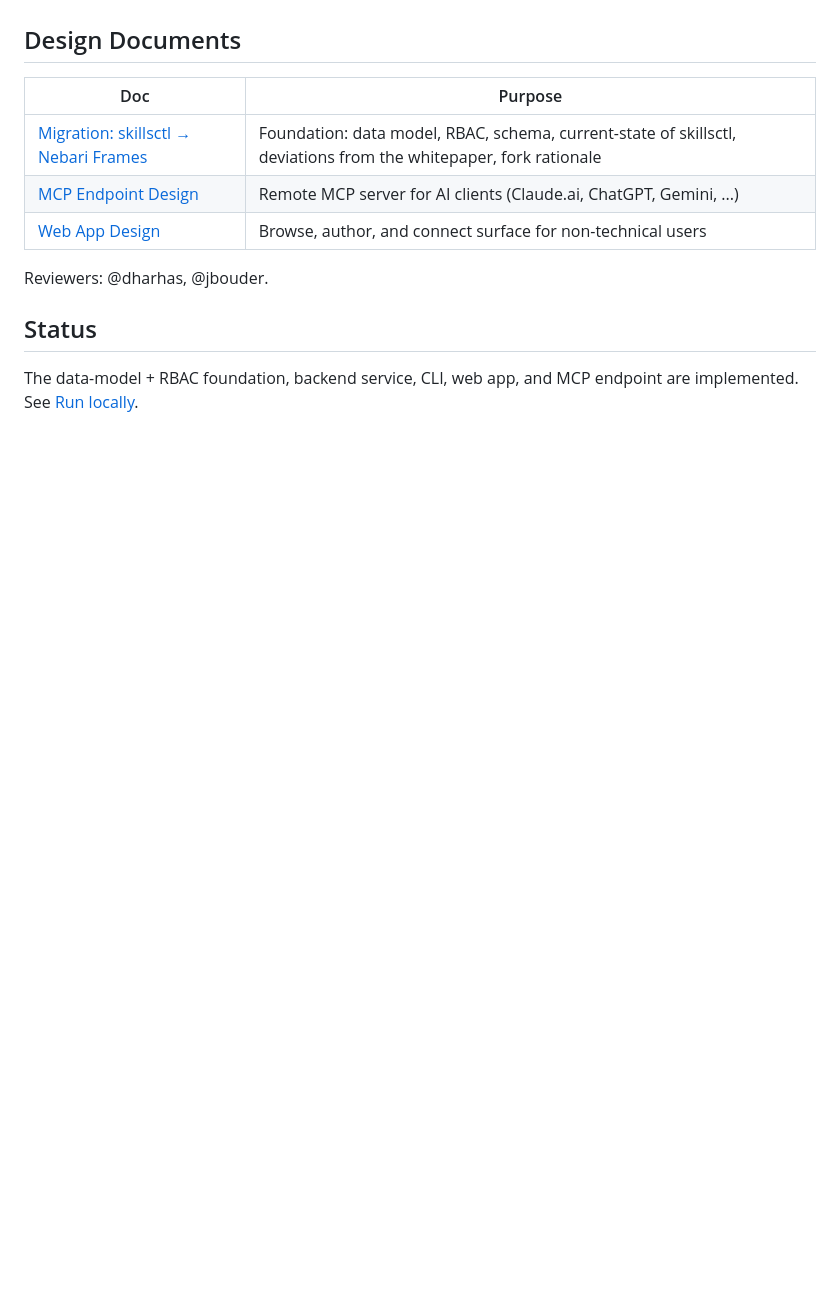
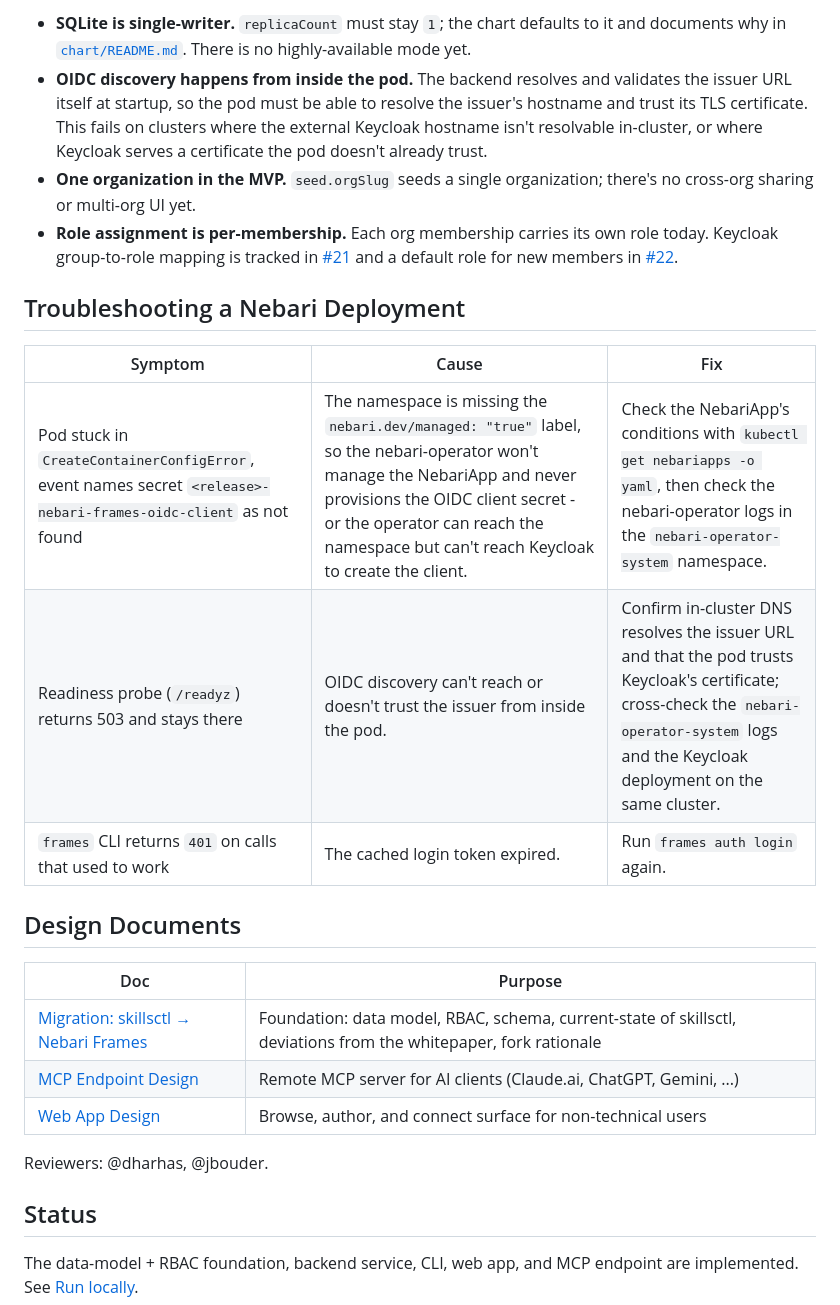
Before and after one commit to nebari-dev/nebari-frames, a Markdown page: README.md, the part around one of its changes. Drawn GitHub-style; blank space fills up the shorter version.

Commit message:
docs: prerequisites, known limitations, auth setup, and troubleshooting

```diff
--- a/README.md
+++ b/README.md
@@ -43,3 +86,16 @@ Starts Keycloak in Docker (`:8081`) with an auto-imported realm and runs the bac
+- **SQLite is single-writer.** `replicaCount` must stay `1`; the chart defaults to it and documents why in [`chart/README.md`](chart/README.md#values-reference). There is no highly-available mode yet.
+- **OIDC discovery happens from inside the pod.** The backend resolves and validates the issuer URL itself at startup, so the pod must be able to resolve the issuer's hostname and trust its TLS certificate. This fails on clusters where the external Keycloak hostname isn't resolvable in-cluster, or where Keycloak serves a certificate the pod doesn't already trust.
+- **One organization in the MVP.** `seed.orgSlug` seeds a single organization; there's no cross-org sharing or multi-org UI yet.
+- **Role assignment is per-membership.** Each org membership carries its own role today. Keycloak group-to-role mapping is tracked in [#21](https://github.com/nebari-dev/nebari-frames/issues/21) and a default role for new members in [#22](https://github.com/nebari-dev/nebari-frames/issues/22).
+
+## Troubleshooting a Nebari Deployment
+
+| Symptom | Cause | Fix |
+| --- | --- | --- |
+| Pod stuck in `CreateContainerConfigError`, event names secret `<release>-nebari-frames-oidc-client` as not found | The namespace is missing the `nebari.dev/managed: "true"` label, so the nebari-operator won't manage the NebariApp and never provisions the OIDC client secret - or the operator can reach the namespace but can't reach Keycloak to create the client. | Check the NebariApp's conditions with `kubectl get nebariapps -o yaml`, then check the nebari-operator logs in the `nebari-operator-system` namespace. |
+| Readiness probe (`/readyz`) returns 503 and stays there | OIDC discovery can't reach or doesn't trust the issuer from inside the pod. | Confirm in-cluster DNS resolves the issuer URL and that the pod trusts Keycloak's certificate; cross-check the `nebari-operator-system` logs and the Keycloak deployment on the same cluster. |
+| `frames` CLI returns `401` on calls that used to work | The cached login token expired. | Run `frames auth login` again. |
+
 ## Design Documents
 
 | Doc | Purpose |
```
Also changed, not shown: other parts of README.md (+43 -0 lines).
